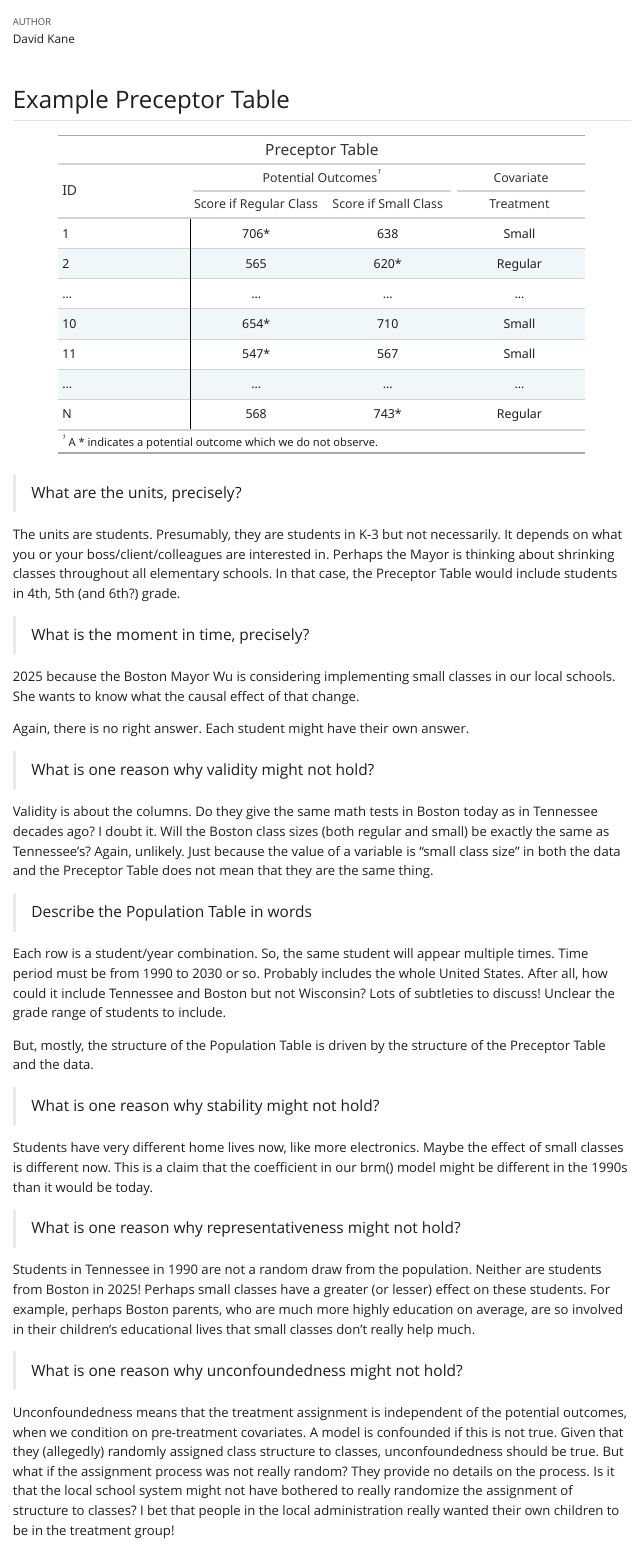
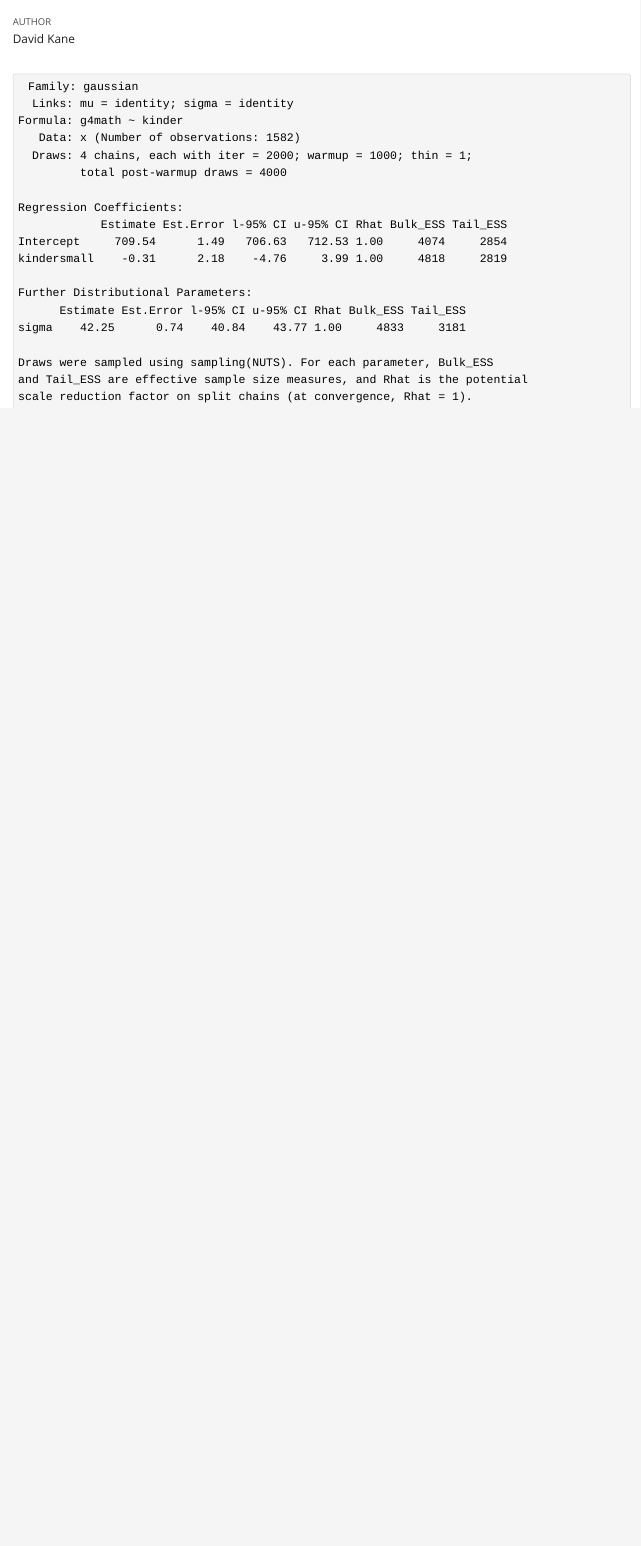
Before and after one commit to Bootcamp-June-2024/class-size, a Quarto document (analysis.qmd): the page in a window 1100 px wide, from 60 px down. The pictures show the output file analysis.html that the author committed with the source, opened offline; Quarto's library style sheets are replaced by a plain one without menus.

Commit message:
finish class on Wednesday

````diff
--- a/analysis.qmd
+++ b/analysis.qmd
@@ -11,4 +11,3 @@ execute:
 #| message: false
 
 library(tidyverse)
-library(gt)     # to create the example Preceptor Table
@@ -15,3 +19,10 @@ library(gt)     # to create the example Preceptor Table
 
 
-x <- read_csv("data/STAR.csv", show_col_types = FALSE)
+```{r}
+
+# Assume your data frame is named x
+# Recode 'classtype' variable into a factor with informative labels
+
+x <- raw_df |>
+  mutate(kinder = recode(classtype,
+                         `1` = "small",
@@ -18,9 +32,17 @@ x <- read_csv("data/STAR.csv", show_col_types = FALSE)
+                       `1` = "white",
+                       `2` = "black",
+                       `3` = "hispanic",
+                       `4` = "hispanic",
+                       `5` = "others",
+                       `6` = "others")) |>
+  filter(kinder %in% c("small", "regular")) |>
+  select(g4math, kinder) |>
+  drop_na()
 ```
 
-## Example Preceptor Table
 
 ```{r}
-tibble(ID = c("1", "2", "...", "10", "11", "...", "N"),
-       attitude_after_control = c("706*", "565", "...", "654*", "547*", "...", "568"),
-       attitude_after_treated = c("638", "620*", "...", "710", "567", "...", "743*"),
-       treatment = c("Small", "Regular", "...", "Small", "Small", "...", "Regular")) |>
+#| cache: true
+fit_cs <- brm(formula = g4math ~ kinder,
+             data = x,
+             family = gaussian(),
@@ -29,9 +52,0 @@ tibble(ID = c("1", "2", "...", "10", "11", "...", "N"),
-  tab_header(title = "Preceptor Table") |>
-  cols_label(ID = md("ID"),
-             attitude_after_control = md("Score if Regular Class"),
-             attitude_after_treated = md("Score if Small Class"),
-             treatment = md("Treatment")) |>
-  tab_style(cell_borders(sides = "right"),
-            location = cells_body(columns = c(ID))) |>
-  tab_style(style = cell_text(align = "left", v_align = "middle", size = "large"),
-            locations = cells_column_labels(columns = c(ID))) |>
@@ -41,40 +53,7 @@ tibble(ID = c("1", "2", "...", "10", "11", "...", "N"),
-  tab_spanner(label = "Potential Outcomes", columns = c(attitude_after_control, attitude_after_treated)) |>
-  tab_spanner(label = "Covariate", columns = c(treatment)) |>
-  tab_footnote(
-    footnote = md("A * indicates a potential outcome which we do not observe."),
-    locations = cells_column_spanners(spanners = "Potential Outcomes")
-  )
 ```
 
-> What are the units, precisely?
-
-The units are students. Presumably, they are students in K-3 but not necessarily. It depends on what you or your boss/client/colleagues are interested in. Perhaps the Mayor is thinking about shrinking classes throughout all elementary schools. In that case, the Preceptor Table would include students in 4th, 5th (and 6th?) grade.
-
-> What is the moment in time, precisely?
-
-2025 because the Boston Mayor Wu is considering implementing small classes in our local schools. She wants to know what the causal effect of that change.
-
-Again, there is no right answer. Each student might have their own answer.
 
 
-> What is one reason why validity might not hold?
-
-Validity is about the columns. Do they give the same math tests in Boston today as in Tennessee decades ago? I doubt it. Will the Boston class sizes (both regular and small) be exactly the same as Tennessee's? Again, unlikely. Just because the value of a variable is "small class size" in both the data and the Preceptor Table does not mean that they are the same thing.
-
-> Describe the Population Table in words
-
-Each row is a student/year combination. So, the same student will appear multiple times. Time period must be from 1990 to 2030 or so. Probably includes the whole United States. After all, how could it include Tennessee and Boston but not Wisconsin? Lots of subtleties to discuss! Unclear the grade range of students to include.
-
-But, mostly, the structure of the Population Table is driven by the structure of the Preceptor Table and the data.
-
-> What is one reason why stability might not hold?
-
-Students have very different home lives now, like more electronics. Maybe the effect of small classes is different now. This is a claim that the coefficient in our brm() model might be different in the 1990s than it would be today.
-
-> What is one reason why representativeness might not hold?
-
-Students in Tennessee in 1990 are not a random draw from the population. Neither are students from Boston in 2025! Perhaps small classes have a greater (or lesser) effect on these students. For example, perhaps Boston parents, who are much more highly education on average, are so involved in their children's educational lives that small classes don't really help much.
-
-> What is one reason why unconfoundedness might not hold?
-
-Unconfoundedness means that the treatment assignment is independent of the potential outcomes, when we condition on pre-treatment covariates. A model is confounded if this is not true. Given that they (allegedly) randomly assigned class structure to classes, unconfoundedness should be true. But what if the assignment process was not really random? They provide no details on the process. Is it that the local school system might not have bothered to really randomize the assignment of structure to classes? I bet that people in the local administration really wanted their own children to be in the treatment group!
+```{r}
+fit_cs
+```
````
Also changed, not shown: analysis.html, analysis.qmd (15 more changed lines), 1 other file.
